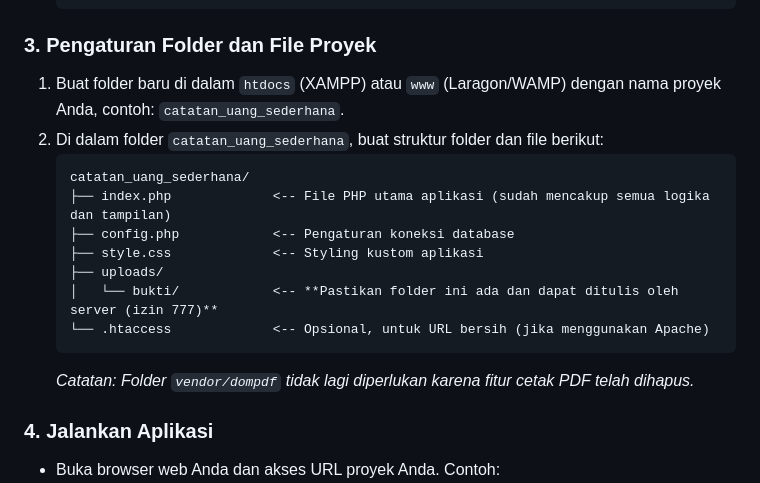
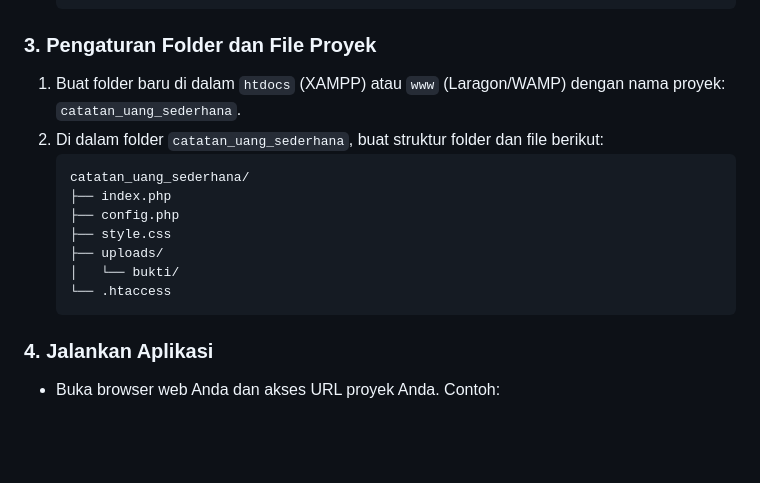
Before and after one commit to Aegpty15/UAS-TEKNOLOGI-WEB-MuhammadRefisyah-C2257201018, a Markdown page: README.md, the part around the change. Rendered like a GitHub page; blank space fills up the shorter version.

````diff
--- a/README.md
+++ b/README.md
@@ -92,18 +92,16 @@ Aplikasi ini menggunakan database MySQL.
     ```
 
 ### 3. Pengaturan Folder dan File Proyek
-1.  Buat folder baru di dalam `htdocs` (XAMPP) atau `www` (Laragon/WAMP) dengan nama proyek Anda, contoh: `catatan_uang_sederhana`.
+1.  Buat folder baru di dalam `htdocs` (XAMPP) atau `www` (Laragon/WAMP) dengan nama proyek: `catatan_uang_sederhana`.
 2.  Di dalam folder `catatan_uang_sederhana`, buat struktur folder dan file berikut:
     ```
     catatan_uang_sederhana/
-    ├── index.php             <-- File PHP utama aplikasi (sudah mencakup semua logika dan tampilan)
-    ├── config.php            <-- Pengaturan koneksi database
-    ├── style.css             <-- Styling kustom aplikasi
+    ├── index.php
+    ├── config.php
+    ├── style.css
     ├── uploads/
-    │   └── bukti/            <-- **Pastikan folder ini ada dan dapat ditulis oleh server (izin 777)**
-    └── .htaccess             <-- Opsional, untuk URL bersih (jika menggunakan Apache)
+    │   └── bukti/
+    └── .htaccess
     ```
-    *Catatan: Folder `vendor/dompdf` tidak lagi diperlukan karena fitur cetak PDF telah dihapus.*
-
 ### 4. Jalankan Aplikasi
 * Buka browser web Anda dan akses URL proyek Anda. Contoh: `http://localhost/catatan_uang_sederhana/`
````
